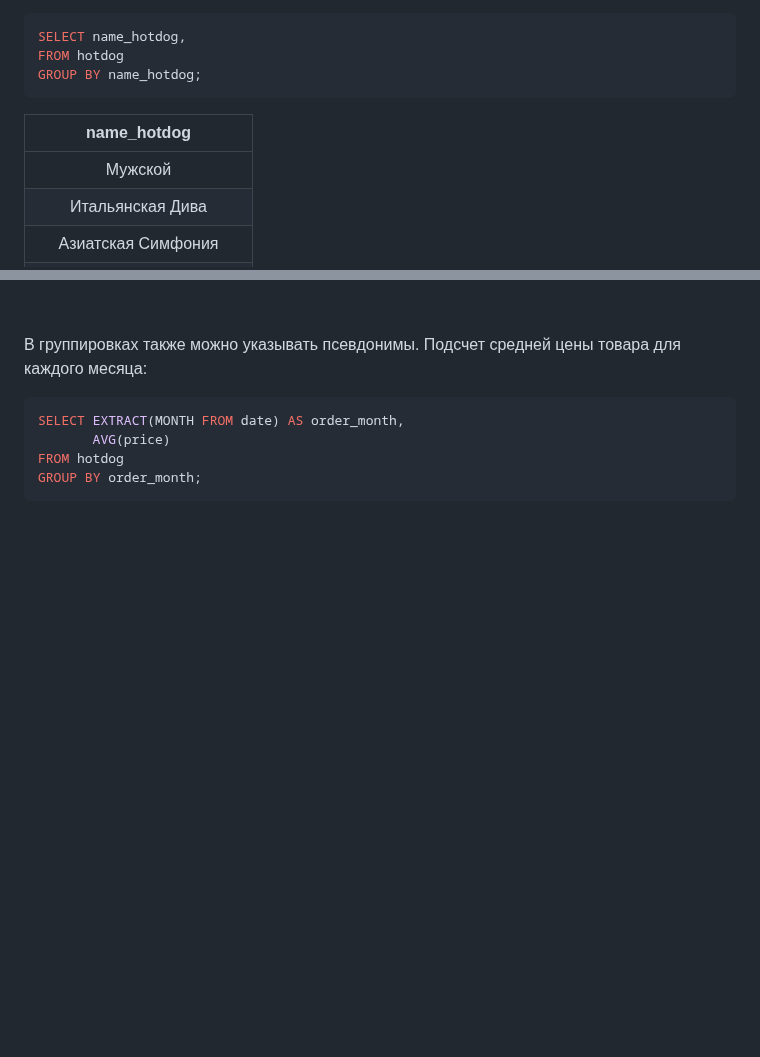
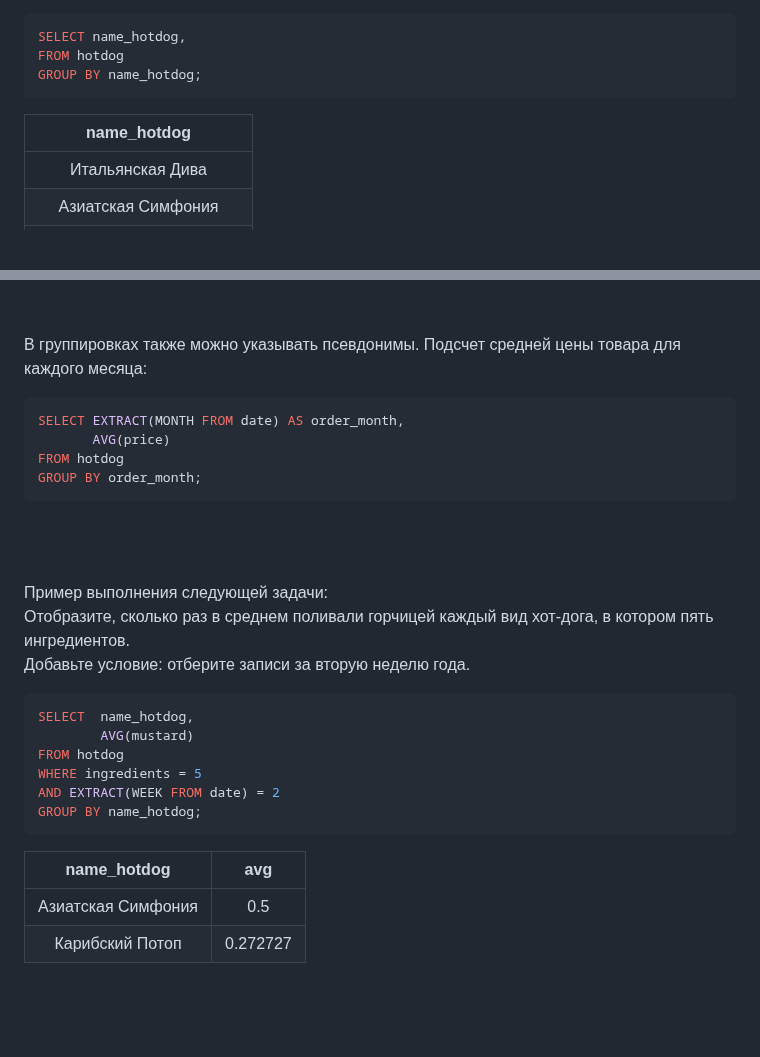
Before and after one commit to ivkovalevv/useful-dev-files, a Markdown page: sql-cheat-sheet.md, 2 parts joined by grey strips. GitHub-like rendering; blank space fills up the shorter version.

````diff
--- a/sql-cheat-sheet.md
+++ b/sql-cheat-sheet.md
@@ -579,7 +579,6 @@ GROUP BY name_hotdog;
 
 | name_hotdog |
 | :---: |
-| Мужской |
 | Итальянская Дива |
 | Азиатская Симфония |
 | Пикантный Полумесяц |
@@ -606,3 +605,22 @@ GROUP BY order_month;
 ```
 
 <br><br/>
+
+Пример выполнения следующей задачи:
+Отобразите, сколько раз в среднем поливали горчицей каждый вид хот-дога, в котором пять ингредиентов.
+Добавьте условие: отберите записи за вторую неделю года.
+
+```SQL
+SELECT  name_hotdog,
+        AVG(mustard)
+FROM hotdog
+WHERE ingredients = 5
+AND EXTRACT(WEEK FROM date) = 2
+GROUP BY name_hotdog;
+```
+
+| name_hotdog | avg |
+| :---: | :---: |
+| Азиатская Симфония | 0.5 |
+| Карибский Потоп | 0.272727 |
+
````
Also changed, not shown: other parts of sql-cheat-sheet.md (+1 -0 lines).
